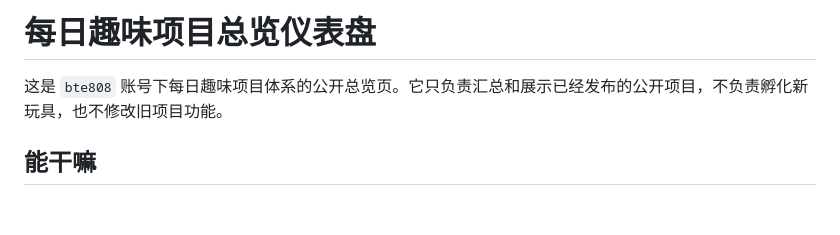
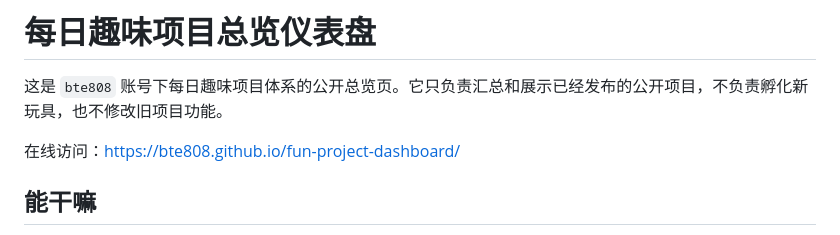
Before and after one commit to bte808/fun-project-dashboard, a Markdown page: README.md, the part around the change. Drawn GitHub-style; blank space fills up the shorter version.

Commit message:
Add dashboard live URL to README

```diff
--- a/README.md
+++ b/README.md
@@ -1,6 +1,8 @@
 # 每日趣味项目总览仪表盘
 
 这是 `bte808` 账号下每日趣味项目体系的公开总览页。它只负责汇总和展示已经发布的公开项目，不负责孵化新玩具，也不修改旧项目功能。
+
+在线访问：https://bte808.github.io/fun-project-dashboard/
 
 ## 能干嘛
 
```
